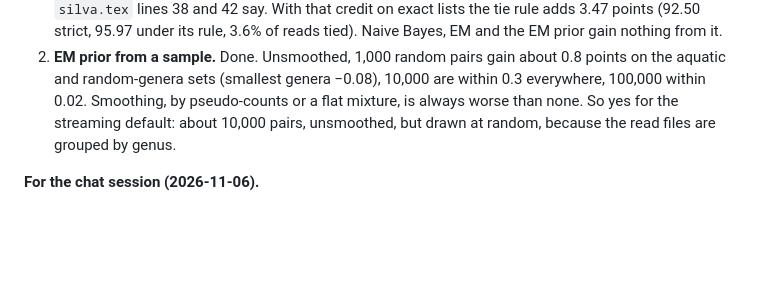
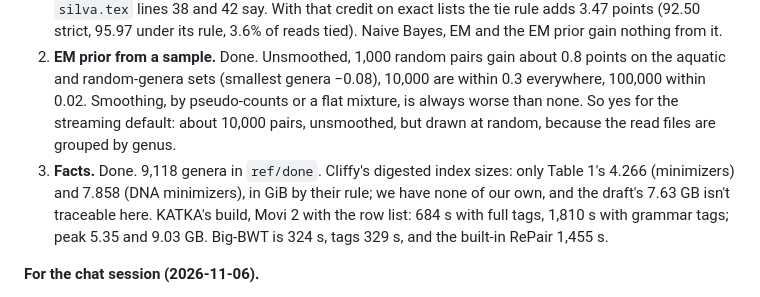
Before and after one commit to TravisGagie/MEM-finding, a Markdown page: tool/NOTES.md, the part around the change. Drawn GitHub-style; blank space fills up the shorter version.

Commit message:
tool/results/silva: facts for the paper: the genus count, Cliffy's digested index sizes, and KATKA's build with Movi 2, step by step
Co-Authored-By: Claude Opus 5.5 <noreply@anthropic.com>

```diff
--- a/tool/NOTES.md
+++ b/tool/NOTES.md
@@ -3,6 +3,7 @@
 **Overnight batch (2026-11-07), for the morning.** Each item is in `results/silva/README.md`; this is the short version.
 1. **Cliffy's tie rule.** Done. Cliffy counts a read correct if the true genus is among those tied at the top; `cliffy_listing_score.py` reports that as `theirs` and also `strict`. No Cliffy listings are here (they are Gonzalo's), so they couldn't be rescored: he needs to run `score_cliffy_listing.sh`. **Found on the way:** Cliffy's `classify_method2` adds the whole match length to every listed genus, not |M|/|D′| as `silva.tex` lines 38 and 42 say. With that credit on exact lists the tie rule adds 3.47 points (92.50 strict, 95.97 under its rule, 3.6% of reads tied). Naive Bayes, EM and the EM prior gain nothing from it.
 2. **EM prior from a sample.** Done. Unsmoothed, 1,000 random pairs gain about 0.8 points on the aquatic and random-genera sets (smallest genera −0.08), 10,000 are within 0.3 everywhere, 100,000 within 0.02. Smoothing, by pseudo-counts or a flat mixture, is always worse than none. So yes for the streaming default: about 10,000 pairs, unsmoothed, but drawn at random, because the read files are grouped by genus.
+3. **Facts.** Done. 9,118 genera in `ref/done`. Cliffy's digested index sizes: only Table 1's 4.266 (minimizers) and 7.858 (DNA minimizers), in GiB by their rule; we have none of our own, and the draft's 7.63 GB isn't traceable here. KATKA's build, Movi 2 with the row list: 684 s with full tags, 1,810 s with grammar tags; peak 5.35 and 9.03 GB. Big-BWT is 324 s, tags 329 s, and the built-in RePair 1,455 s.
 
 **For the chat session (2026-11-06).**
 - **New results:** `results/silva/README.md`, last sections, with `narrow_tables.txt`. Lookup table at every step: neither (a) nor (b) speeds up search. RLCSA with sampled tags and no RLBWT: full 1,401.6 MB and 45.69 µs; s = 4 995.5 MB and 59.33 µs; built-in grammar 1,015.0 MB and 53.03 µs. The default's footprint is 1.40 GB of files, peak 1.43 GB.
```
Also changed, not shown: 1 other file.
